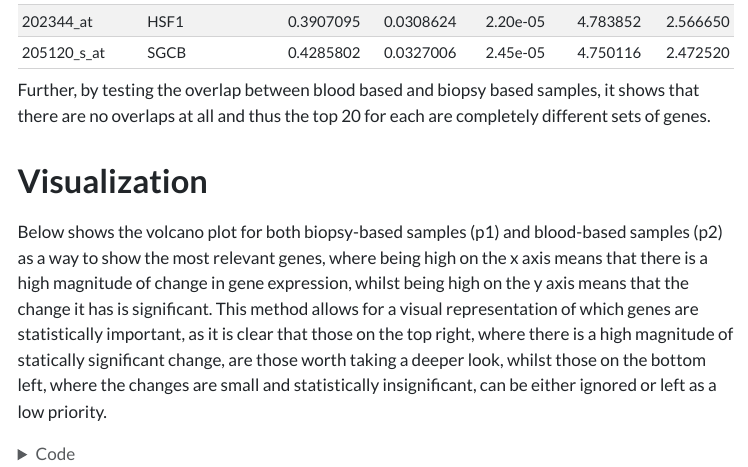
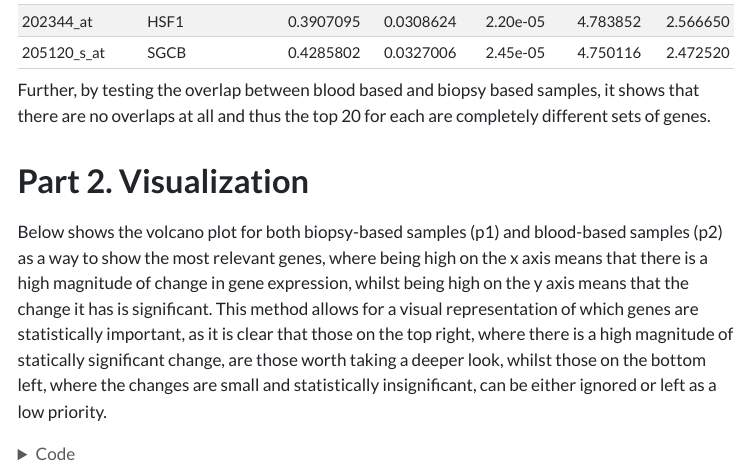
Before and after one commit to caffeine1005/data3888, a Quarto document (A1/A1_54007301.qmd): the page in a window 1100 px wide, from 4400 px down. The pictures show the output file A1/A1_54007301.html that the author committed with the source, opened offline; menus at the side of the page are left out; long lines of code are wrapped.

Commit message:
probably final update

````diff
--- a/A1/A1_54007301.qmd
+++ b/A1/A1_54007301.qmd
@@ -205,7 +205,7 @@ biopsy_only    <- setdiff(top20_1, top20_2)
 blood_only     <- setdiff(top20_2, top20_1)
 ```
 
-# Visualization
+# Part 2. Visualization
 
 Below shows the volcano plot for both biopsy-based samples (p1) and blood-based samples (p2) as a way to show the most relevant genes, where being high on the x axis means that there is a high magnitude of change in gene expression, whilst being high on the y axis means that the change it has is significant. This method allows for a visual representation of which genes are statistically important, as it is clear that those on the top right, where there is a high magnitude of statically significant change, are those worth taking a deeper look, whilst those on the bottom left, where the changes are small and statistically insignificant, can be either ignored or left as a low priority.
 
````
Also changed, not shown: A1/A1_54007301.html.
